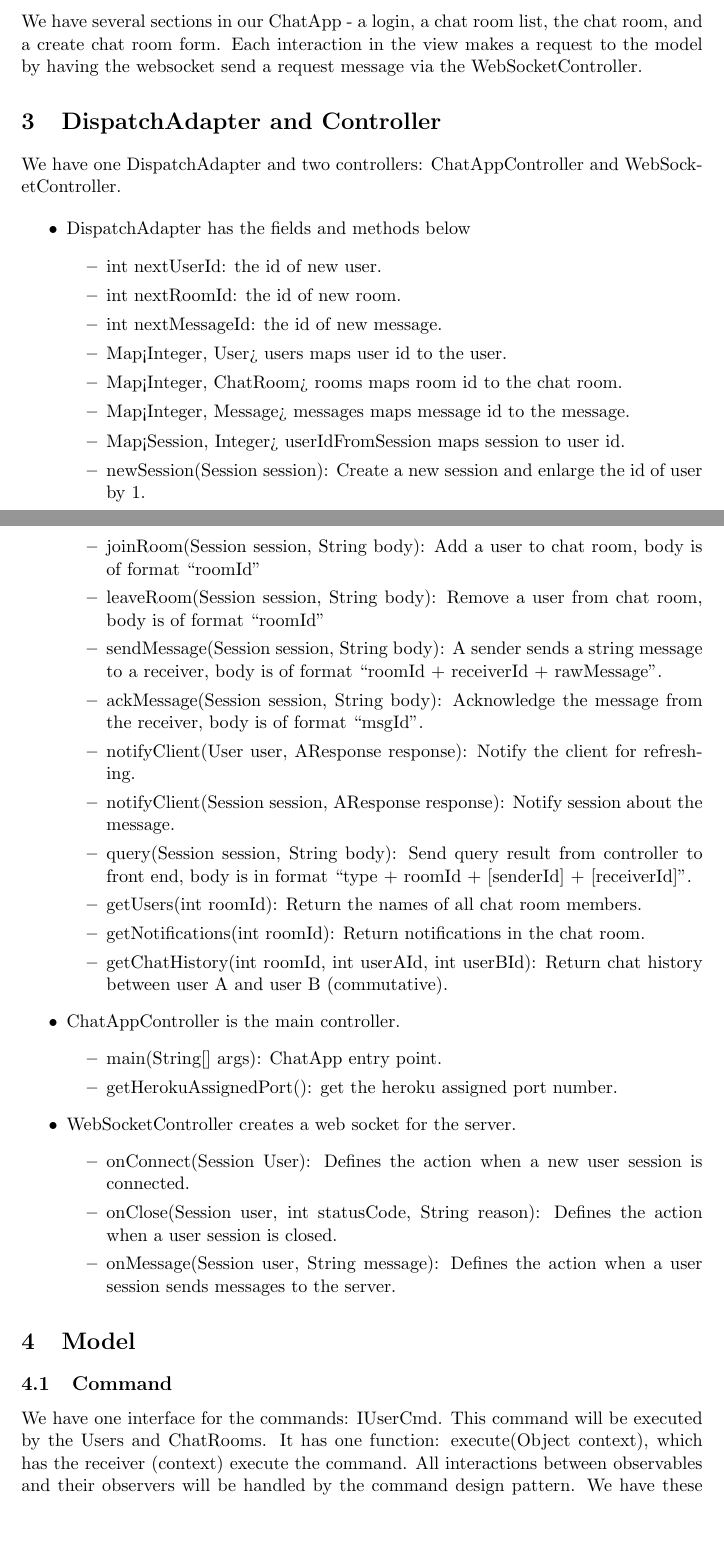
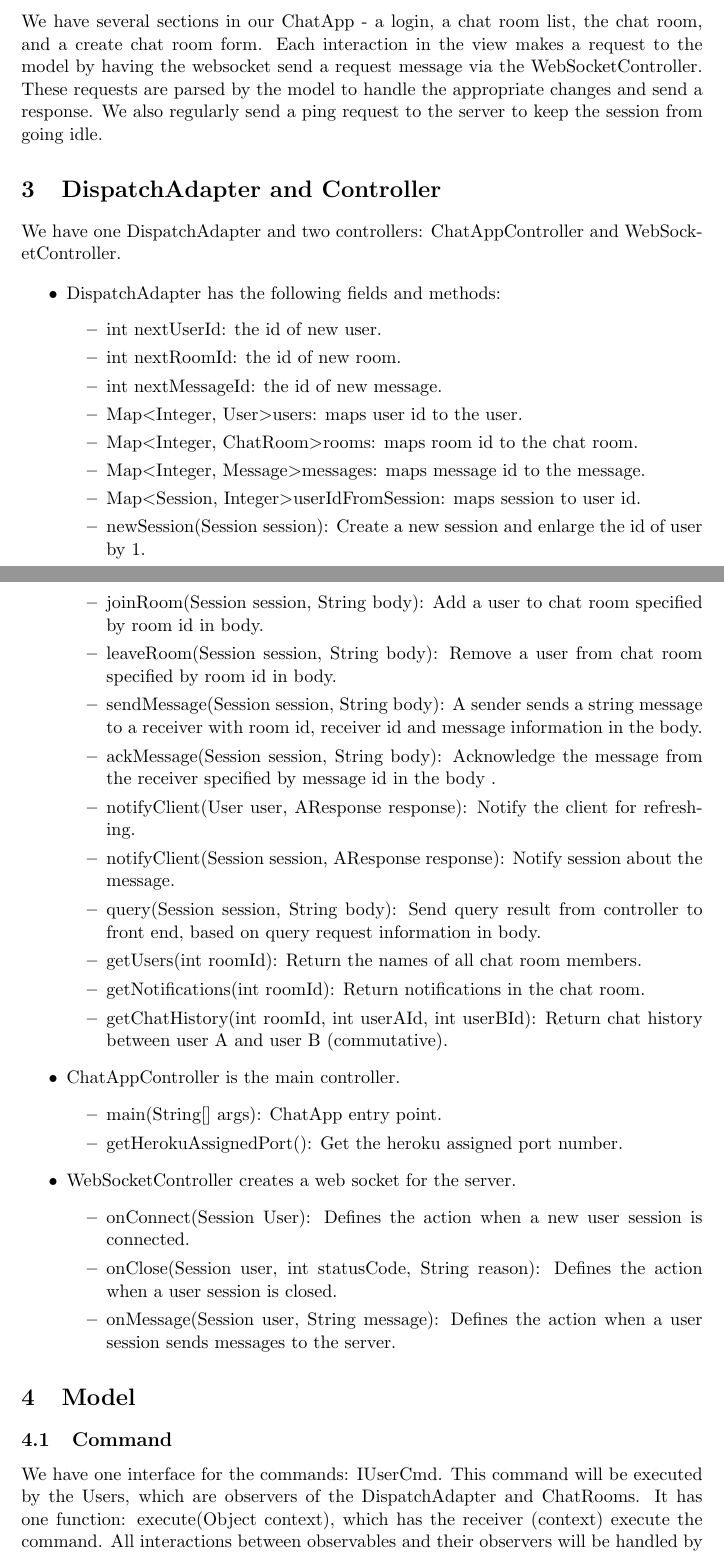
Before and after one commit to 11manu96/Final_CA, a LaTeX document (src/main/resources/api_spec.tex): two parts of pages 2 and 3 of 5, joined at a grey line, cut so that both start at the same text, the shorter picture padded with empty space. Compiled offline with pdfLaTeX.

Commit message:
clean up api spec

```diff
--- a/src/main/resources/final_ca_doc/api_spec.tex
+++ b/src/main/resources/api_spec.tex
@@ -61,36 +60,34 @@
 \end{itemize}
 
 \section{View}
-We have several sections in our ChatApp - a login, a chat room list, the chat room, and a create chat room form. Each interaction in the view makes a request to the model by having the websocket send a request message via the WebSocketController.
+We have several sections in our ChatApp - a login, a chat room list, the chat room, and a create chat room form. Each interaction in the view makes a request to the model by having the websocket send a request message via the WebSocketController. These requests are parsed by the model to handle the appropriate changes and send a response. We also regularly send a ping request to the server to keep the session from going idle.
 
 \section{DispatchAdapter and Controller}
 We have one DispatchAdapter and two controllers: ChatAppController and WebSocketController.
 
 \begin{itemize}
-\item DispatchAdapter has the fields and methods below
+\item DispatchAdapter has the following fields and methods:
 \begin{itemize}
 \item int nextUserId: the id of new user.
 \item int nextRoomId: the id of new room.
 \item int nextMessageId: the id of new message.
-\item Map<Integer, User> users maps user id to the user.
-\item Map<Integer, ChatRoom> rooms maps room id to the chat room.
-\item Map<Integer, Message> messages maps message id to the message.
-\item Map<Session, Integer> userIdFromSession maps session to user id.
+\item Map\textless Integer, User\textgreater users: maps user id to the user.
+\item Map\textless Integer, ChatRoom\textgreater rooms: maps room id to the chat room.
+\item Map\textless Integer, Message\textgreater messages: maps message id to the message.
+\item Map\textless Session, Integer\textgreater userIdFromSession: maps session to user id.
 \item newSession(Session session): Create a new session and enlarge the id of user by 1.
 \item getUserIdFromSession(Session session): Return the id of user from corresponding session.
 \item loadUser(Session session, String body): Load a user into the environment and return that loaded user object.
 \item loadRoom(Session session, String body): Load a chat room into the environment and return that loaded chat room object.
 \item unloadUser(int userId): Remove a user with given userId from the environment.
 \item unloadRoom(int roomId): Remove a room with given roomId from the environment.
-\item joinRoom(Session session, String body): Add a user to chat room, body is of format ``roomId"
-\item leaveRoom(Session session, String body): Remove a user from chat room, body is of format ``roomId"
-%public void modifyRoom(Session session, String body)
-%Modify the joining qualification of the chat room, body is of format ?roomId + lower + upper + {[location],}*{[location]} + {[school],}*{[school]}?.
-\item sendMessage(Session session, String body): A sender sends a string message to a receiver, body is of format ``roomId + receiverId + rawMessage".
-\item ackMessage(Session session, String body): Acknowledge the message from the receiver, body is of format ``msgId".
+\item joinRoom(Session session, String body): Add a user to chat room specified by room id in body.
+\item leaveRoom(Session session, String body): Remove a user from chat room specified by room id in body.
+\item sendMessage(Session session, String body): A sender sends a string message to a receiver with room id, receiver id and message information in the body.
+\item ackMessage(Session session, String body): Acknowledge the message from the receiver specified by message id in the body .
 \item notifyClient(User user, AResponse response): Notify the client for refreshing.
 \item notifyClient(Session session, AResponse response): Notify session about the message.
-\item query(Session session, String body): Send query result from controller to front end, body is in format ``type + roomId + [senderId] + [receiverId]".
+\item query(Session session, String body): Send query result from controller to front end, based on query request information in body.
 \item getUsers(int roomId): Return the names of all chat room members.
 \item getNotifications(int roomId): Return notifications in the chat room.
 \item getChatHistory(int roomId, int userAId, int userBId): Return chat history between user A and user B (commutative).
@@ -112,7 +109,7 @@
 
 \section{Model}
 \subsection{Command}
-We have one interface for the commands: IUserCmd. This command will be executed by the Users and ChatRooms. It has one function: execute(Object context), which has the receiver (context) execute the command. All interactions between observables and their observers will be handled by the command design pattern. We have these concrete commands:
+We have one interface for the commands: IUserCmd. This command will be executed by the Users, which are observers of the DispatchAdapter and ChatRooms. It has one function: execute(Object context), which has the receiver (context) execute the command. All interactions between observables and their observers will be handled by the command design pattern. We have these concrete commands:
 \begin{itemize}
 \item addRoomCmd: is used when a chatroom is created by a user.
 \item joinRoomCmd: is used when a user wants to join a chatroom.
```
Also changed, not shown: src/main/resources/ChatApp_API_spec.pdf (deleted), src/main/resources/api_spec.pdf (added), src/main/resources/final_ca_doc/api_spec.pdf (deleted), src/main/resources/api_spec.tex (22 more changed lines), 3 other files.
